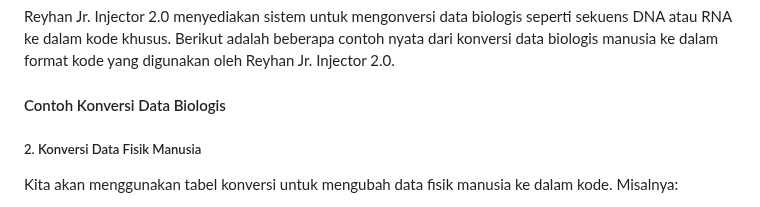
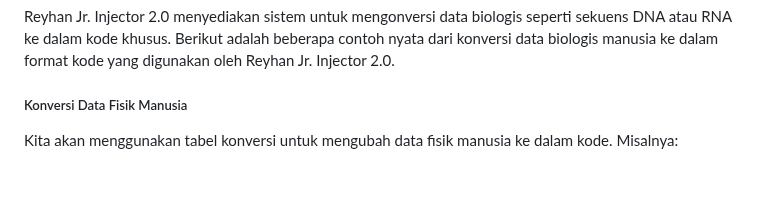
Before and after one commit to reyhan-jr-injector/2.0, a Markdown page: README.md, the part around the change. GitHub-like rendering; blank space fills up the shorter version.

```diff
--- a/README.md
+++ b/README.md
@@ -540,9 +540,7 @@ Kita bisa menggunakan tabel konversi yang sama untuk mengubah data ini ke dalam
 
 Reyhan Jr. Injector 2.0 menyediakan sistem untuk mengonversi data biologis seperti sekuens DNA atau RNA ke dalam kode khusus. Berikut adalah beberapa contoh nyata dari konversi data biologis manusia ke dalam format kode yang digunakan oleh Reyhan Jr. Injector 2.0.
 
-#### Contoh Konversi Data Biologis
-
-##### 2. Konversi Data Fisik Manusia
+##### Konversi Data Fisik Manusia
 Kita akan menggunakan tabel konversi untuk mengubah data fisik manusia ke dalam kode. Misalnya:
 - Tinggi: "Height:180cm"
 - Berat: "Weight:75kg"
```
